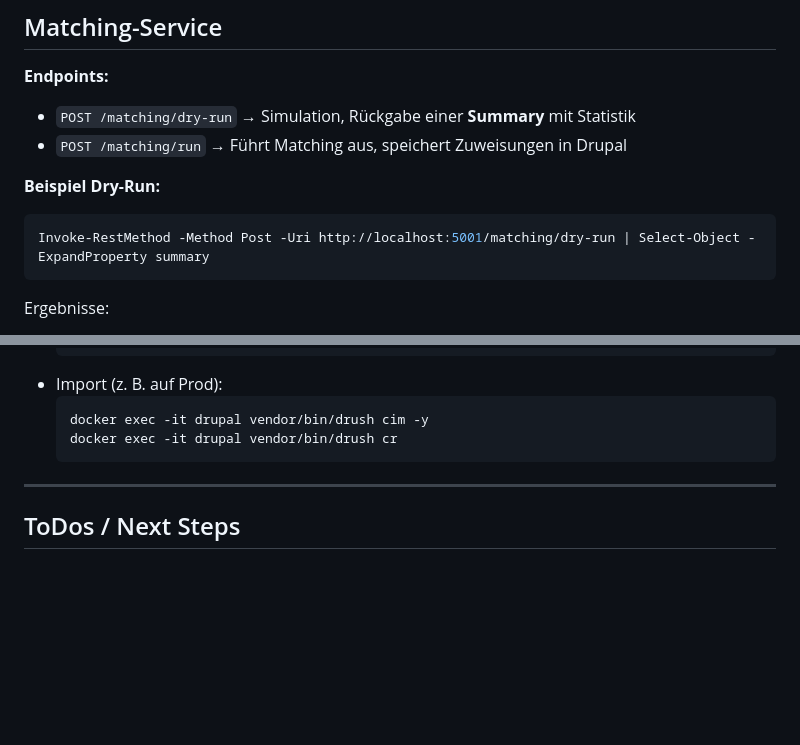
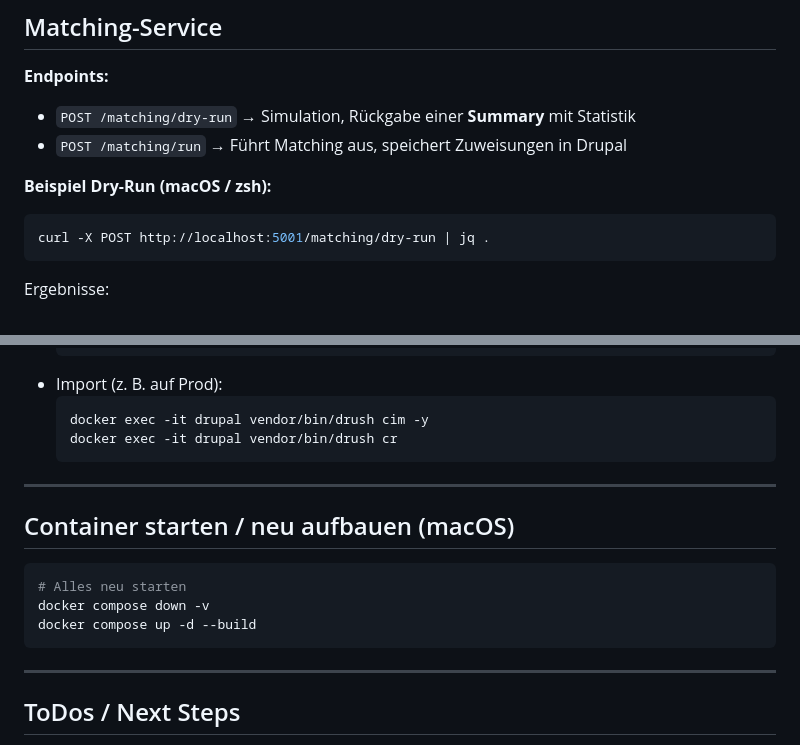
Before and after one commit to cgreunke/jfcamp-app, a Markdown page: README.md, 2 parts joined by grey strips. Drawn GitHub-style; blank space fills up the shorter version.

````diff
--- a/README.md
+++ b/README.md
@@ -90,9 +90,9 @@ Hinweise:
 - `POST /matching/dry-run` → Simulation, Rückgabe einer **Summary** mit Statistik
 - `POST /matching/run` → Führt Matching aus, speichert Zuweisungen in Drupal
 
-**Beispiel Dry-Run:**
-```powershell
-Invoke-RestMethod -Method Post -Uri http://localhost:5001/matching/dry-run | Select-Object -ExpandProperty summary
+**Beispiel Dry-Run (macOS / zsh):**
+```bash
+curl -X POST http://localhost:5001/matching/dry-run | jq .
 ```
 
 Ergebnisse:
@@ -147,6 +147,16 @@ Für Wünsche gibt es entweder:
 
 ---
 
+## Container starten / neu aufbauen (macOS)
+
+```bash
+# Alles neu starten
+docker compose down -v
+docker compose up -d --build
+```
+
+---
+
 ## ToDos / Next Steps
 
 - Auswertung im Backend:
````
